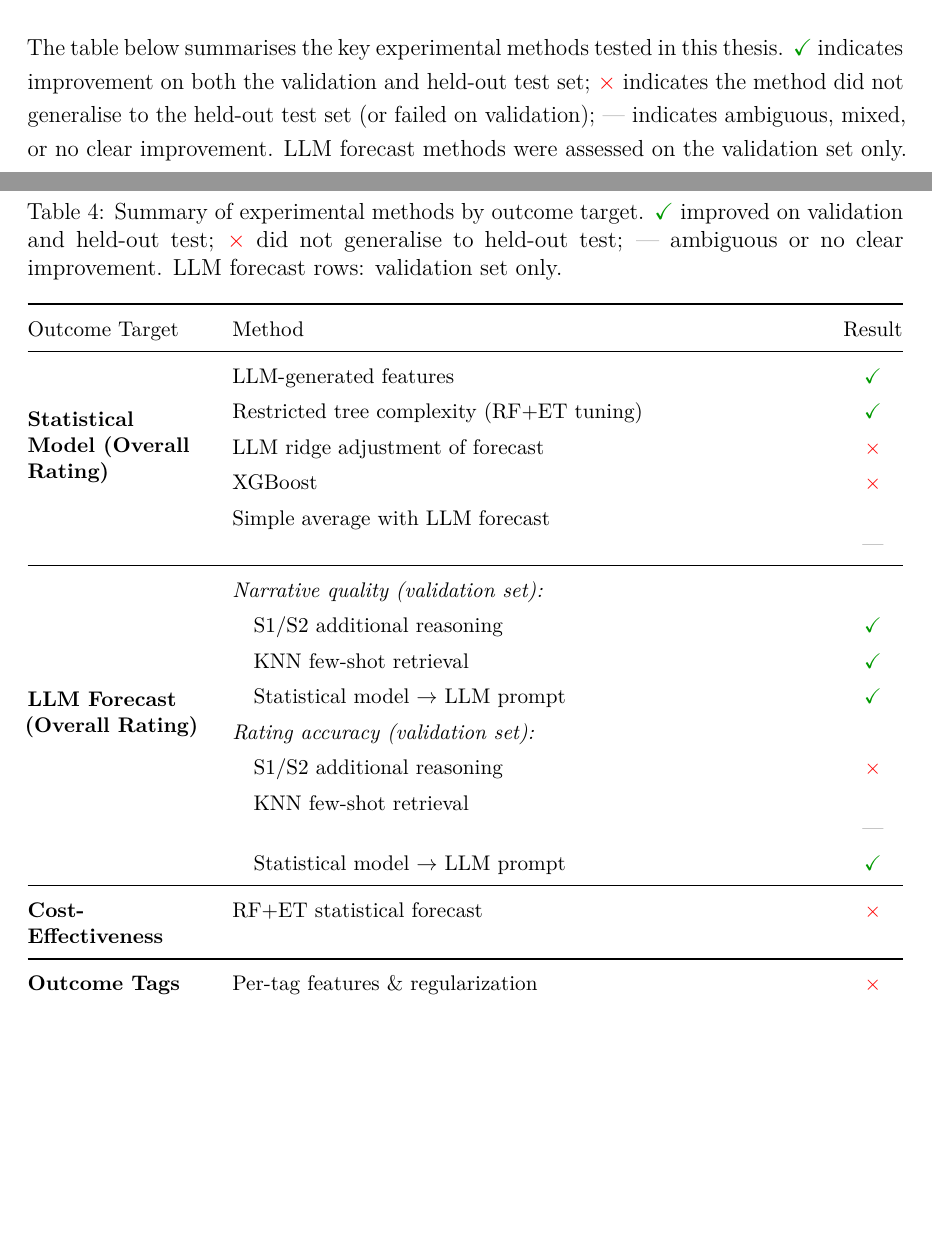
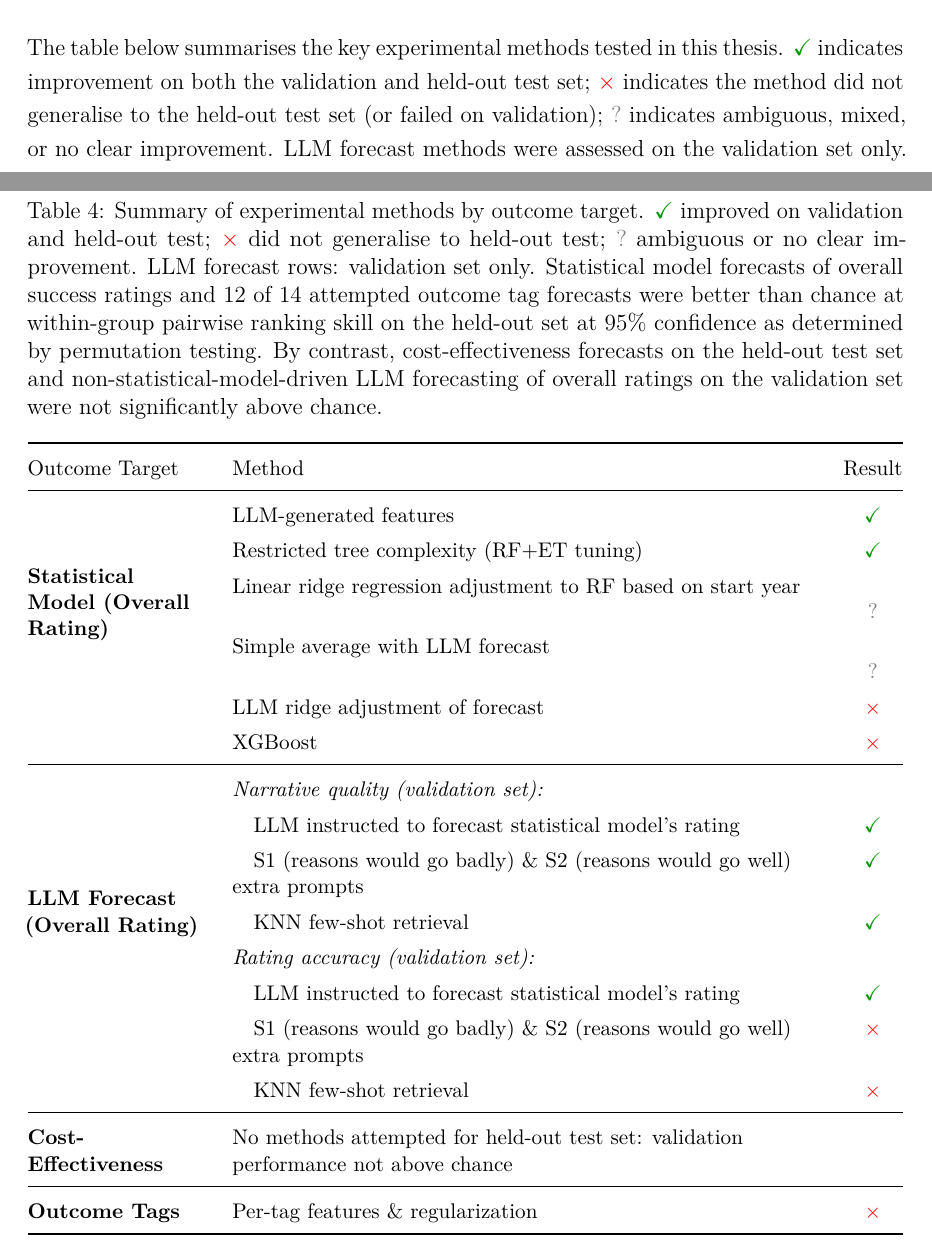
Before and after one commit to morganrivers/forecasting_earth_system, a LaTeX thesis (tex/thesis.tex): two parts of pages 64 and 65 of 71, joined at a grey line, cut so that both start at the same text, the shorter picture padded with empty space. Compiled offline with pdfLaTeX.

Commit message:
Merge pull request #4 from morganrivers/claude/add-paper-sections-SFQp6
Claude/add paper sections sf qp6

```diff
--- a/tex/thesis.tex
+++ b/tex/thesis.tex
@@ -1617,7 +1617,7 @@ We conclude with a summary of how statistical models and LLM forecasting techniq
 The table below summarises the key experimental methods tested in this thesis.
 \textcolor{green!60!black}{$\checkmark$}~indicates improvement on both the validation and held-out test set;
 \textcolor{red}{$\times$}~indicates the method did not generalise to the held-out test set (or failed on validation);
-{\color{gray}---}~indicates ambiguous, mixed, or no clear improvement.
+{\color{gray}?}~indicates ambiguous, mixed, or no clear improvement.
 LLM forecast methods were assessed on the validation set only.
 
 \begin{table}[htbp]
@@ -1625,8 +1625,10 @@ LLM forecast methods were assessed on the validation set only.
 \caption{Summary of experimental methods by outcome target.
 \textcolor{green!60!black}{$\checkmark$}~improved on validation and held-out test;
 \textcolor{red}{$\times$}~did not generalise to held-out test;
-{\color{gray}---}~ambiguous or no clear improvement.
-LLM forecast rows: validation set only.}
+{\color{gray}?}~ambiguous or no clear improvement.
+LLM forecast rows: validation set only.
+Statistical model forecasts of overall success ratings and 12 of 14 attempted outcome tag forecasts were better than chance at within-group pairwise ranking skill on the held-out set at 95\% confidence as determined by permutation testing.
+By contrast, cost-effectiveness forecasts on the held-out test set and non-statistical-model-driven LLM forecasting of overall ratings on the validation set were not significantly above chance.}
 \label{tab:methods_summary}
 \small
 \renewcommand{\arraystretch}{1.35}
@@ -1636,25 +1638,26 @@ LLM forecast rows: validation set only.}
 \toprule
 Outcome Target & Method & Result \\
 \midrule
-\multirow{5}{3.1cm}{\textbf{Statistical Model (Overall Rating)}}
+\multirow{6}{3.1cm}{\textbf{Statistical Model (Overall Rating)}}
   & LLM-generated features                               & \textcolor{green!60!black}{$\checkmark$} \\
   & Restricted tree complexity (RF+ET tuning)            & \textcolor{green!60!black}{$\checkmark$} \\
+  & Linear ridge regression adjustment to RF based on start year & {\color{gray}?} \\
+  & Simple average with LLM forecast                    & {\color{gray}?} \\
   & LLM ridge adjustment of forecast                    & \textcolor{red}{$\times$} \\
   & XGBoost                                             & \textcolor{red}{$\times$} \\
-  & Simple average with LLM forecast                    & {\color{gray}---} \\
 \midrule
 \multirow{8}{3.1cm}{\textbf{LLM Forecast (Overall Rating)}}
   & \multicolumn{2}{l}{\textit{Narrative quality (validation set):}} \\
-  & \quad S1/S2 additional reasoning                    & \textcolor{green!60!black}{$\checkmark$} \\
+  & \quad LLM instructed to forecast statistical model's rating & \textcolor{green!60!black}{$\checkmark$} \\
+  & \quad S1 (reasons would go badly) \& S2 (reasons would go well) extra prompts & \textcolor{green!60!black}{$\checkmark$} \\
   & \quad KNN few-shot retrieval                        & \textcolor{green!60!black}{$\checkmark$} \\
-  & \quad Statistical model $\to$ LLM prompt            & \textcolor{green!60!black}{$\checkmark$} \\
   & \multicolumn{2}{l}{\textit{Rating accuracy (validation set):}} \\
-  & \quad S1/S2 additional reasoning                    & \textcolor{red}{$\times$} \\
-  & \quad KNN few-shot retrieval                        & {\color{gray}---} \\
-  & \quad Statistical model $\to$ LLM prompt            & \textcolor{green!60!black}{$\checkmark$} \\
+  & \quad LLM instructed to forecast statistical model's rating & \textcolor{green!60!black}{$\checkmark$} \\
+  & \quad S1 (reasons would go badly) \& S2 (reasons would go well) extra prompts & \textcolor{red}{$\times$} \\
+  & \quad KNN few-shot retrieval                        & \textcolor{red}{$\times$} \\
 \midrule
 \textbf{Cost-Effectiveness}
-  & RF+ET statistical forecast                          & \textcolor{red}{$\times$} \\
+  & No methods attempted for held-out test set: validation performance not above chance & \\
 \midrule
 \textbf{Outcome Tags}
   & Per-tag features \& regularization                  & \textcolor{red}{$\times$} \\
```
Also changed, not shown: tex/thesis.tex (8 more changed lines).
